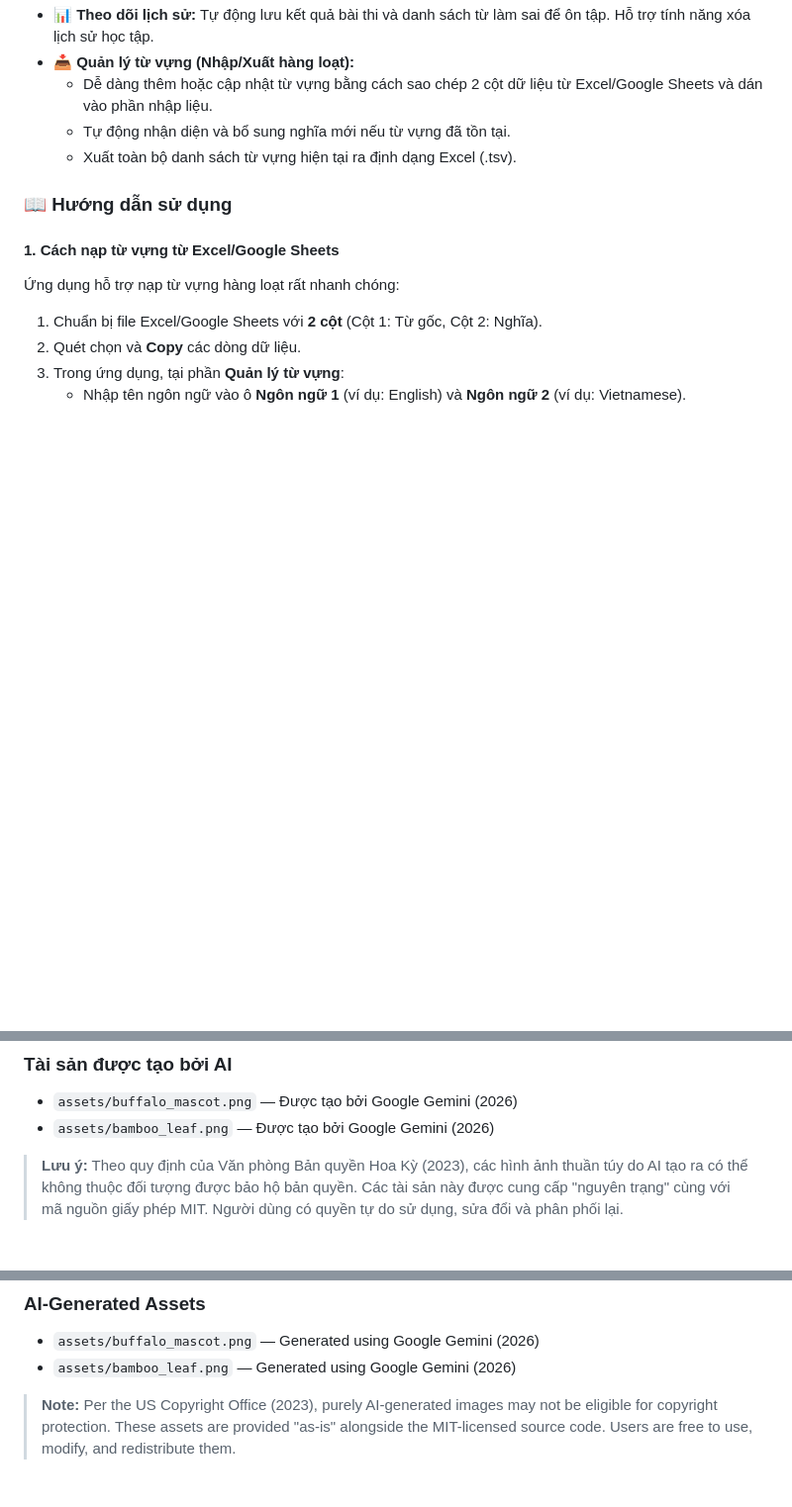
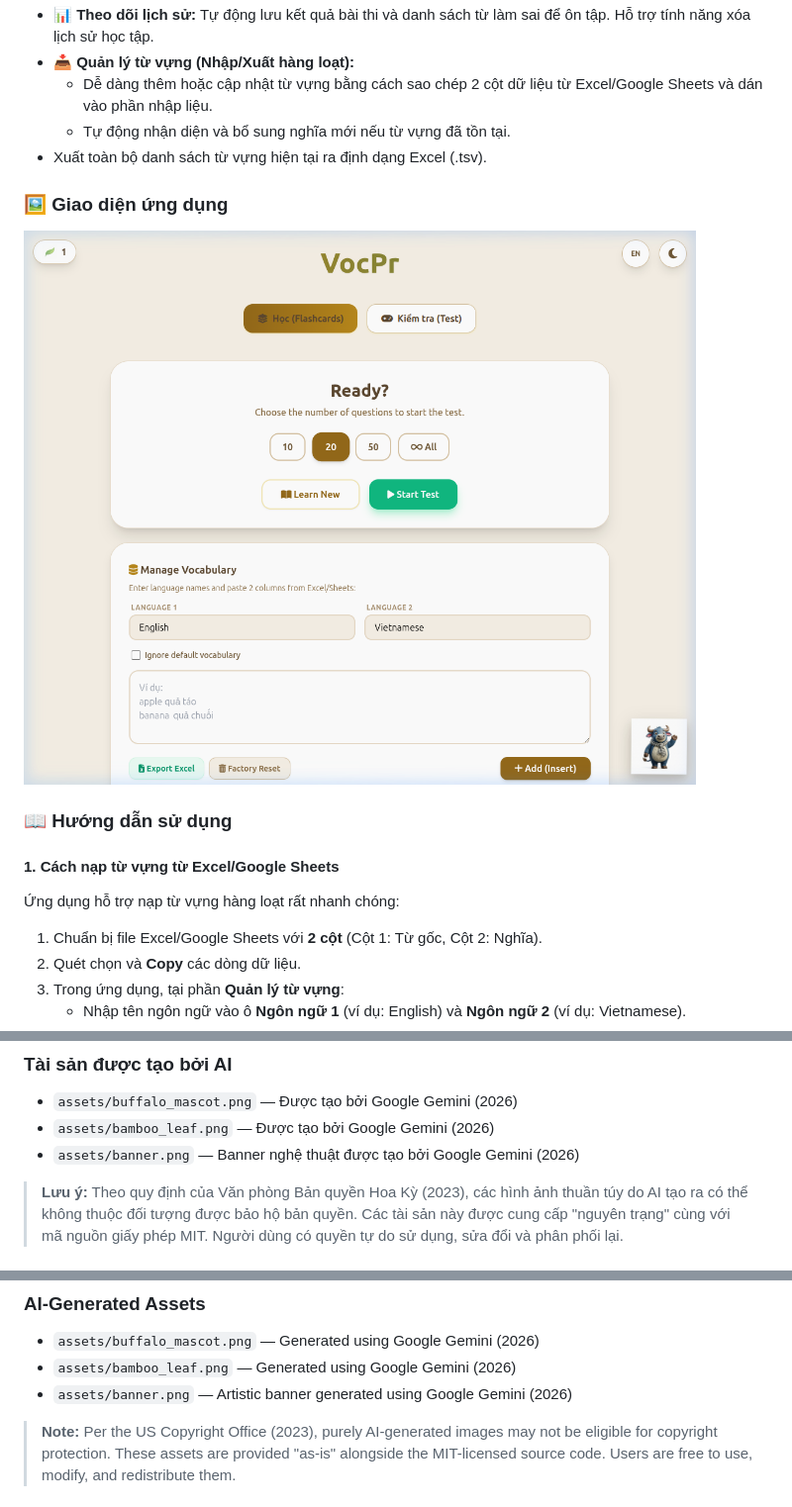
Before and after one commit to joshungpv/VocPr, a Markdown page: README.md, 3 parts joined by grey strips. Shown: that part at 99% size. Drawn GitHub-style; pictures changed too: assets/screenshot.png (added); blank space fills up the shorter version.

Commit message:
Docs: Thêm banner, ảnh chụp màn hình và cập nhật README.md

```diff
--- a/README.md
+++ b/README.md
@@ -20,7 +22,11 @@
 - 📥 **Quản lý từ vựng (Nhập/Xuất hàng loạt):**
   - Dễ dàng thêm hoặc cập nhật từ vựng bằng cách sao chép 2 cột dữ liệu từ Excel/Google Sheets và dán vào phần nhập liệu.
   - Tự động nhận diện và bổ sung nghĩa mới nếu từ vựng đã tồn tại.
-  - Xuất toàn bộ danh sách từ vựng hiện tại ra định dạng Excel (.tsv).
+- Xuất toàn bộ danh sách từ vựng hiện tại ra định dạng Excel (.tsv).
+
+### 🖼️ Giao diện ứng dụng
+
+![VocPr Screenshot](assets/screenshot.png)
 
 ### 📖 Hướng dẫn sử dụng
 
@@ -76,6 +82,7 @@ Dự án được phát hành dưới giấy phép [MIT License](LICENSE).
 
 - `assets/buffalo_mascot.png` — Được tạo bởi Google Gemini (2026)
 - `assets/bamboo_leaf.png` — Được tạo bởi Google Gemini (2026)
+- `assets/banner.png` — Banner nghệ thuật được tạo bởi Google Gemini (2026)
 
 > **Lưu ý:** Theo quy định của Văn phòng Bản quyền Hoa Kỳ (2023), các hình ảnh thuần túy do AI tạo ra có thể không thuộc đối tượng được bảo hộ bản quyền. Các tài sản này được cung cấp "nguyên trạng" cùng với mã nguồn giấy phép MIT. Người dùng có quyền tự do sử dụng, sửa đổi và phân phối lại.
 
@@ -161,6 +172,7 @@ This project is released under the [MIT License](LICENSE).
 
 - `assets/buffalo_mascot.png` — Generated using Google Gemini (2026)
 - `assets/bamboo_leaf.png` — Generated using Google Gemini (2026)
+- `assets/banner.png` — Artistic banner generated using Google Gemini (2026)
 
 > **Note:** Per the US Copyright Office (2023), purely AI-generated images may not be eligible for copyright protection. These assets are provided "as-is" alongside the MIT-licensed source code. Users are free to use, modify, and redistribute them.
 
```
Also changed, not shown: other parts of README.md (+6 -0 lines), assets/banner.png (added).
